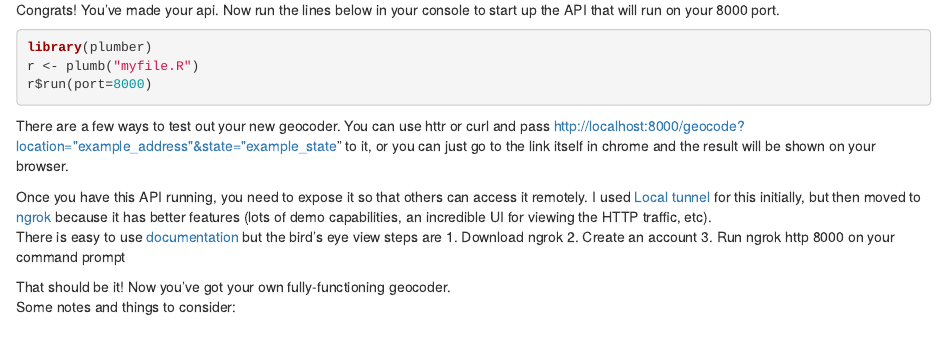
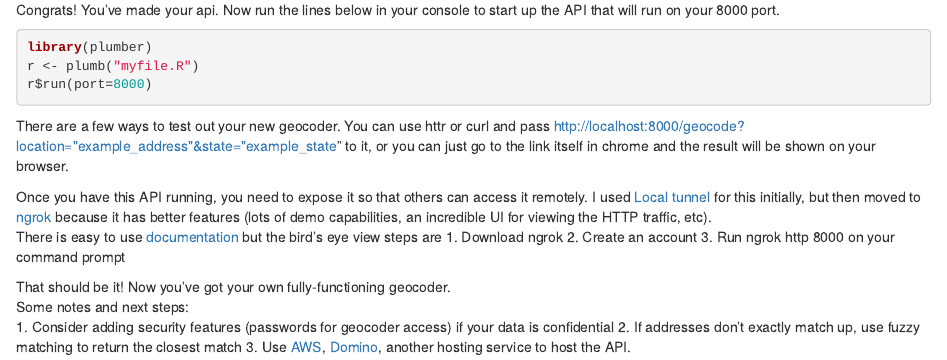
Before and after one commit to tylerjrichards/Custom-Geocoder, an R Markdown document (Create_custom_geocoder.Rmd): the page in a window 1100 px wide, from 1620 px down. Rendered offline with R 4.5, knitr and Pandoc, with nearby package versions; drawn as R Markdown's standard HTML page in place of the format the file asks for.

Commit message:
changed names

```diff
--- a/How_to.Rmd
+++ b/Create_custom_geocoder.Rmd
@@ -111,4 +111,7 @@ There is easy to use [documentation](https://ngrok.com/docs) but the bird's eye
 3. Run ngrok http 8000 on your command prompt
 
 That should be it! Now you've got your own fully-functioning geocoder.
-Some notes and things to consider:
+Some notes and next steps:
+1. Consider adding security features (passwords for geocoder access) if your data is confidential
+2. If addresses don't exactly match up, use fuzzy matching to return the closest match
+3. Use [AWS](https://aws.amazon.com/api-gateway/), [Domino](https://support.dominodatalab.com/hc/en-us/articles/204173149-API-Endpoints-Model-Deployment), another hosting service to host the API.
```
Also changed, not shown: Create_custom_geocoder.html.
